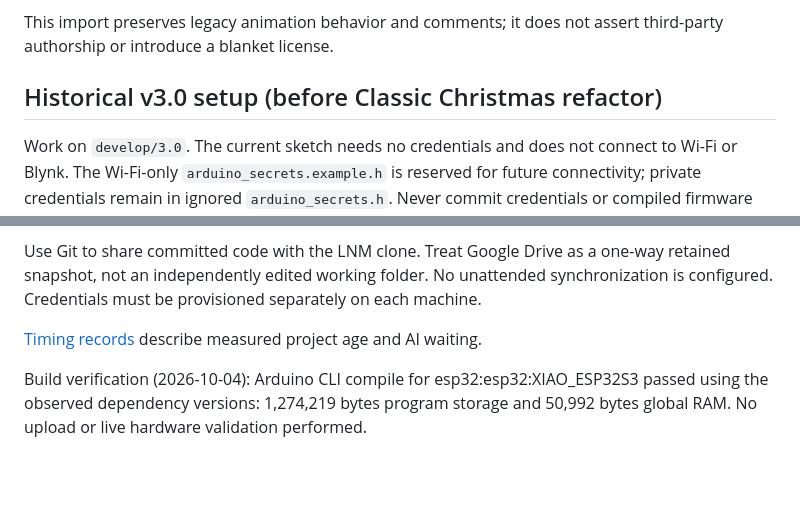
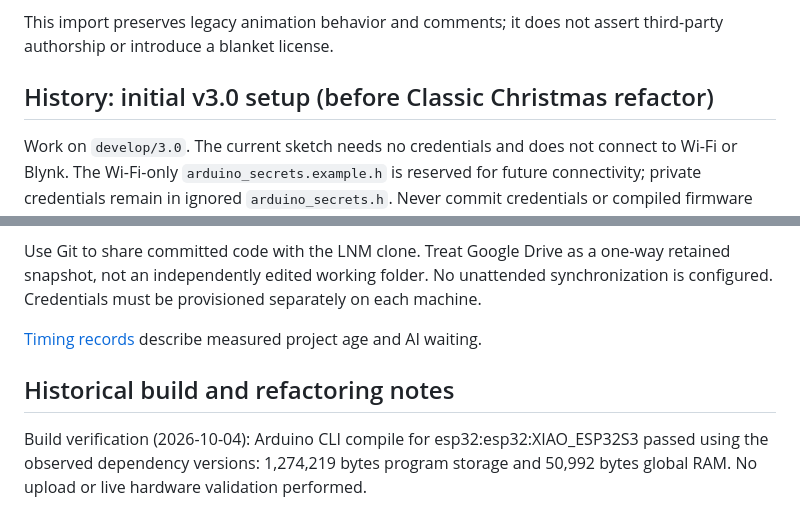
Before and after one commit to jaireaux/rollerfeet-string-lights, a Markdown page: README.md, 2 parts joined by grey strips. Drawn GitHub-style; blank space fills up the shorter version.

```diff
--- a/README.md
+++ b/README.md
@@ -52,7 +66,7 @@ Dependencies observed at import: Espressif esp32 core 3.3.10, FastLED 3.10.5, Bl
 
 This import preserves legacy animation behavior and comments; it does not assert third-party authorship or introduce a blanket license.
 
-## Historical v3.0 setup (before Classic Christmas refactor)
+## History: initial v3.0 setup (before Classic Christmas refactor)
 
 Work on `develop/3.0`. The current sketch needs no credentials and does not connect to Wi-Fi or Blynk. The Wi-Fi-only `arduino_secrets.example.h` is reserved for future connectivity; private credentials remain in ignored `arduino_secrets.h`. Never commit credentials or compiled firmware containing them. Version: 3.0.0-dev. At that setup stage animation behavior had not yet been refactored.
 
@@ -65,6 +79,8 @@ Before work: `git pull --ff-only`. After saving: `git diff`, `git add` the inten
 Use Git to share committed code with the LNM clone. Treat Google Drive as a one-way retained snapshot, not an independently edited working folder. No unattended synchronization is configured. Credentials must be provisioned separately on each machine.
 
 [Timing records](docs/timing.md) describe measured project age and AI waiting.
+
+## Historical build and refactoring notes
 
 Build verification (2026-10-04): Arduino CLI compile for esp32:esp32:XIAO_ESP32S3 passed using the observed dependency versions: 1,274,219 bytes program storage and 50,992 bytes global RAM. No upload or live hardware validation performed.
 
```
Also changed, not shown: other parts of README.md (+18 -4 lines).
